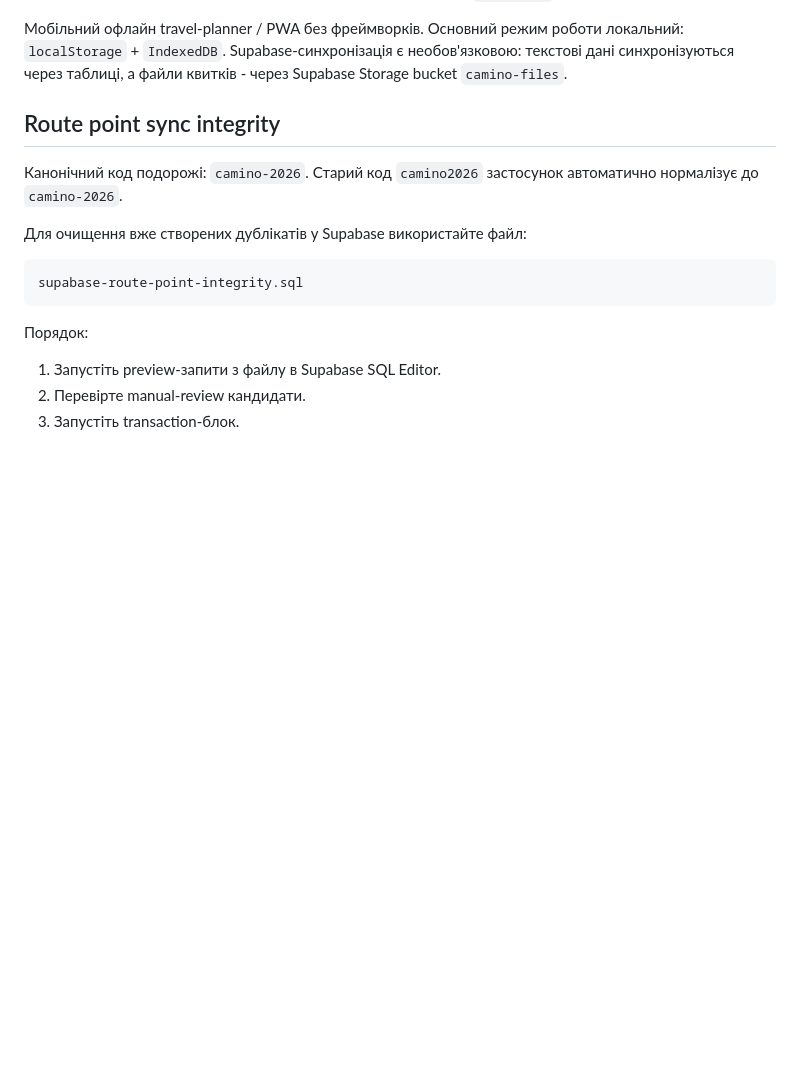
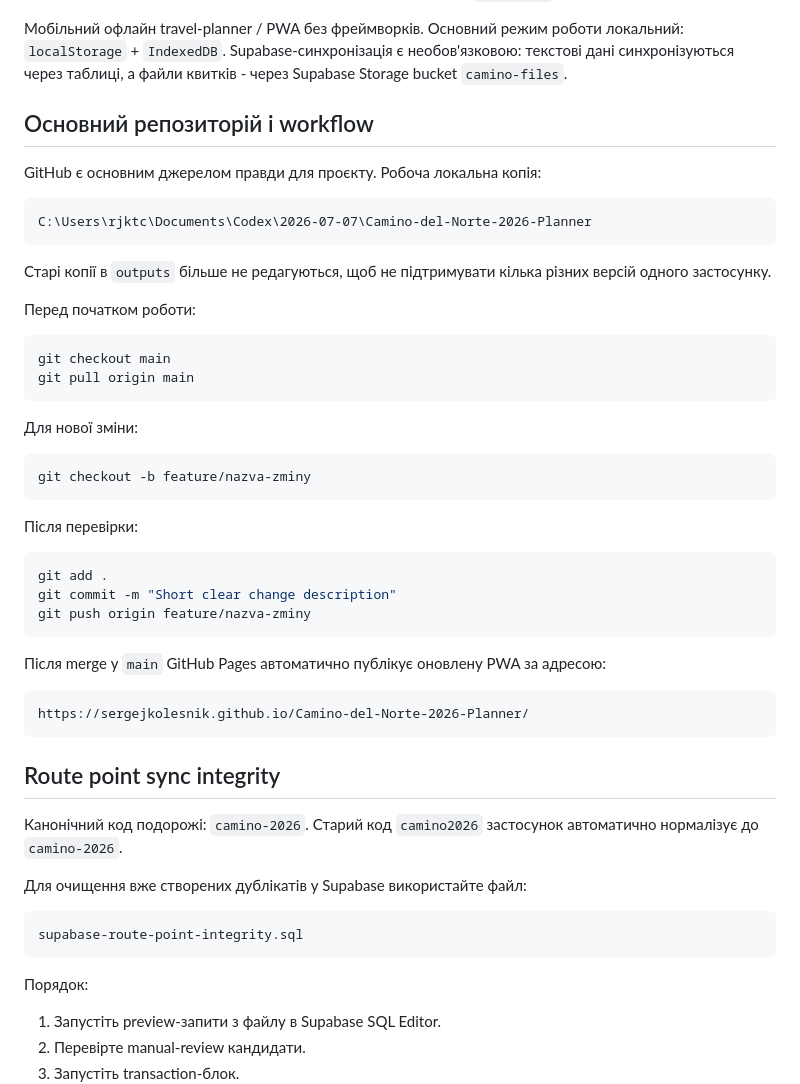
Before and after one commit to SergejKolesnik/Camino-del-Norte-2026-Planner, a Markdown page: README.md, the part around the change. Drawn GitHub-style; blank space fills up the shorter version.

Commit message:
Document GitHub workflow

````diff
--- a/README.md
+++ b/README.md
@@ -25,6 +25,43 @@ https://sergejkolesnik.github.io/Camino-del-Norte-2026-Planner/
 Supabase URL/key не хардкодяться. Їх потрібно ввести у вкладці `☁️ Синхр.` у самому застосунку.
 
 Мобільний офлайн travel-planner / PWA без фреймворків. Основний режим роботи локальний: `localStorage` + `IndexedDB`. Supabase-синхронізація є необов'язковою: текстові дані синхронізуються через таблиці, а файли квитків - через Supabase Storage bucket `camino-files`.
+
+## Основний репозиторій і workflow
+
+GitHub є основним джерелом правди для проєкту. Робоча локальна копія:
+
+```text
+C:\Users\rjktc\Documents\Codex\2026-07-07\Camino-del-Norte-2026-Planner
+```
+
+Старі копії в `outputs` більше не редагуються, щоб не підтримувати кілька різних версій одного застосунку.
+
+Перед початком роботи:
+
+```bash
+git checkout main
+git pull origin main
+```
+
+Для нової зміни:
+
+```bash
+git checkout -b feature/nazva-zminy
+```
+
+Після перевірки:
+
+```bash
+git add .
+git commit -m "Short clear change description"
+git push origin feature/nazva-zminy
+```
+
+Після merge у `main` GitHub Pages автоматично публікує оновлену PWA за адресою:
+
+```text
+https://sergejkolesnik.github.io/Camino-del-Norte-2026-Planner/
+```
 
 ## Route point sync integrity
 
````
